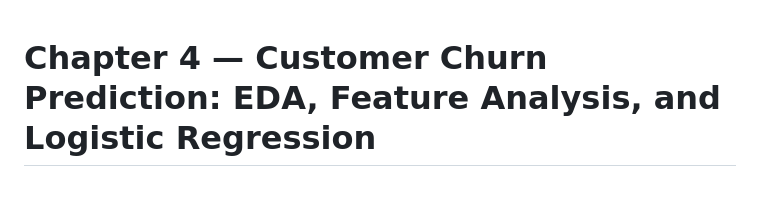
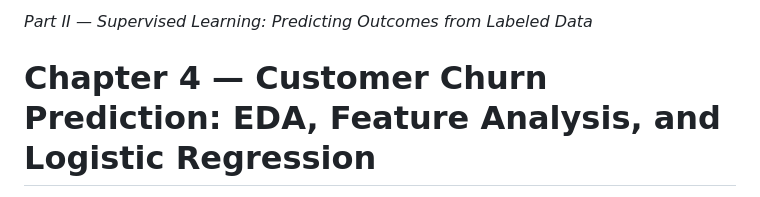
Before and after one commit to c-marq/cap4767-data-mining, a Markdown page: readings/chapter-04-churn-eda-logistic-regression.md, the part around one of its changes. Drawn GitHub-style.

```diff
--- a/readings/chapter-04-churn-eda-logistic-regression.md
+++ b/readings/chapter-04-churn-eda-logistic-regression.md
@@ -1,3 +1,5 @@
+*Part II — Supervised Learning: Predicting Outcomes from Labeled Data*
+
 # Chapter 4 — Customer Churn Prediction: EDA, Feature Analysis, and Logistic Regression
 
 *Part II — Supervised Learning: Predicting Outcomes from Labeled Data*
```
Also changed, not shown: other parts of readings/chapter-04-churn-eda-logistic-regression.md (+2 -0 lines).
